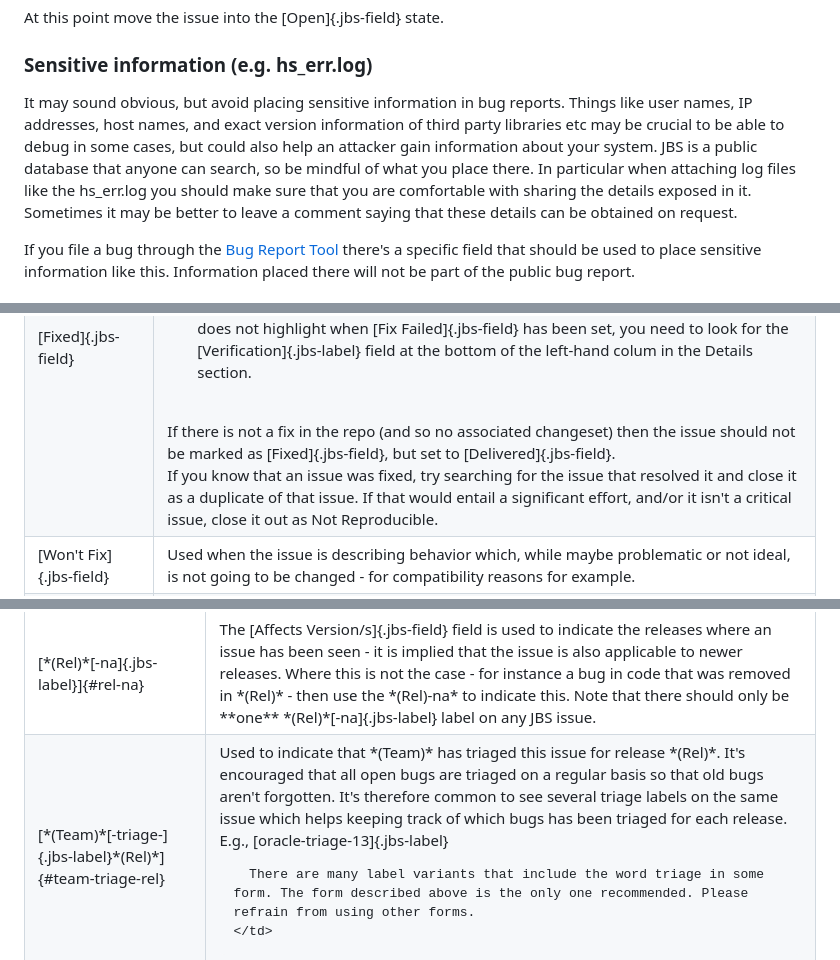
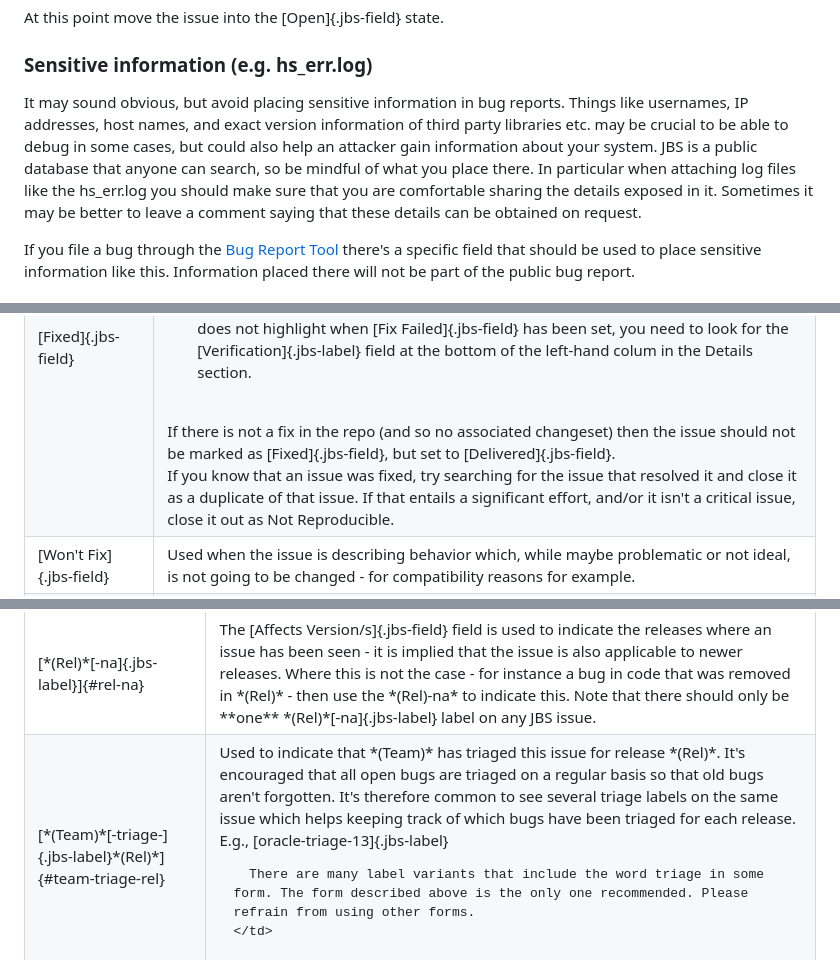
Before and after one commit to openjdk/guide, a Markdown page: src/guide/jbs-jdk-bug-system.md, 3 parts joined by grey strips. GitHub-like rendering.

Commit message:
Cleaned up a few grammar and other mistakes

```diff
--- a/src/guide/jbs-jdk-bug-system.md
+++ b/src/guide/jbs-jdk-bug-system.md
@@ -209,7 +209,7 @@ At this point move the issue into the [Open]{.jbs-field} state.
 
 ### Sensitive information (e.g. hs_err.log)
 
-It may sound obvious, but avoid placing sensitive information in bug reports. Things like user names, IP addresses, host names, and exact version information of third party libraries etc may be crucial to be able to debug in some cases, but could also help an attacker gain information about your system. JBS is a public database that anyone can search, so be mindful of what you place there. In particular when attaching log files like the hs_err.log you should make sure that you are comfortable with sharing the details exposed in it. Sometimes it may be better to leave a comment saying that these details can be obtained on request.
+It may sound obvious, but avoid placing sensitive information in bug reports. Things like usernames, IP addresses, host names, and exact version information of third party libraries etc. may be crucial to be able to debug in some cases, but could also help an attacker gain information about your system. JBS is a public database that anyone can search, so be mindful of what you place there. In particular when attaching log files like the hs_err.log you should make sure that you are comfortable sharing the details exposed in it. Sometimes it may be better to leave a comment saying that these details can be obtained on request.
 
 If you file a bug through the [Bug Report Tool](https://bugreport.java.com/) there's a specific field that should be used to place sensitive information like this. Information placed there will not be part of the public bug report.
 
@@ -240,7 +240,7 @@ Once the work on an issue has been completed the issue should be in a "closed" s
         <li>Once a bug is marked as fixed there is now the option of someone, other than the person that fixed it, of marking it as [Verified]{.jbs-field} to confirm that the issue is fixed after testing; marking it as [Fix Failed]{.jbs-field} if it did not solve the issue; or, [Not Verified]{.jbs-field} to indicate that it wasn't explicitly tested.  Note that the UI does not highlight when [Fix Failed]{.jbs-field} has been set, you need to look for the [Verification]{.jbs-label} field at the bottom of the left-hand colum in the Details section.</li>
 </ul><br />
     If there is not a fix in the repo (and so no associated changeset) then the issue should not be marked as [Fixed]{.jbs-field}, but set to [Delivered]{.jbs-field}.<br />
-    If you know that an issue was fixed, try searching for the issue that resolved it and close it as a duplicate of that issue. If that would entail a significant effort, and/or it isn't a critical issue, close it out as Not Reproducible.<br />
+    If you know that an issue was fixed, try searching for the issue that resolved it and close it as a duplicate of that issue. If that entails a significant effort, and/or it isn't a critical issue, close it out as Not Reproducible.<br />
     </td>
 </tr>
 <tr>
@@ -405,7 +405,7 @@ This table contains some frequently used JBS labels and their meaning. Please he
   <tr>
     <td class="dictionary">[*(Team)*[-triage-]{.jbs-label}*(Rel)*]{#team-triage-rel}</td>
     <td class="dictionary">
-      Used to indicate that *(Team)* has triaged this issue for release *(Rel)*. It's encouraged that all open bugs are triaged on a regular basis so that old bugs aren't forgotten. It's therefore common to see several triage labels on the same issue which helps keeping track of which bugs has been triaged for each release. E.g., [oracle-triage-13]{.jbs-label}
+      Used to indicate that *(Team)* has triaged this issue for release *(Rel)*. It's encouraged that all open bugs are triaged on a regular basis so that old bugs aren't forgotten. It's therefore common to see several triage labels on the same issue which helps keeping track of which bugs have been triaged for each release. E.g., [oracle-triage-13]{.jbs-label}
 
       There are many label variants that include the word triage in some form. The form described above is the only one recommended. Please refrain from using other forms.
     </td>
```
Also changed, not shown: other parts of src/guide/jbs-jdk-bug-system.md (+1 -1 lines).
